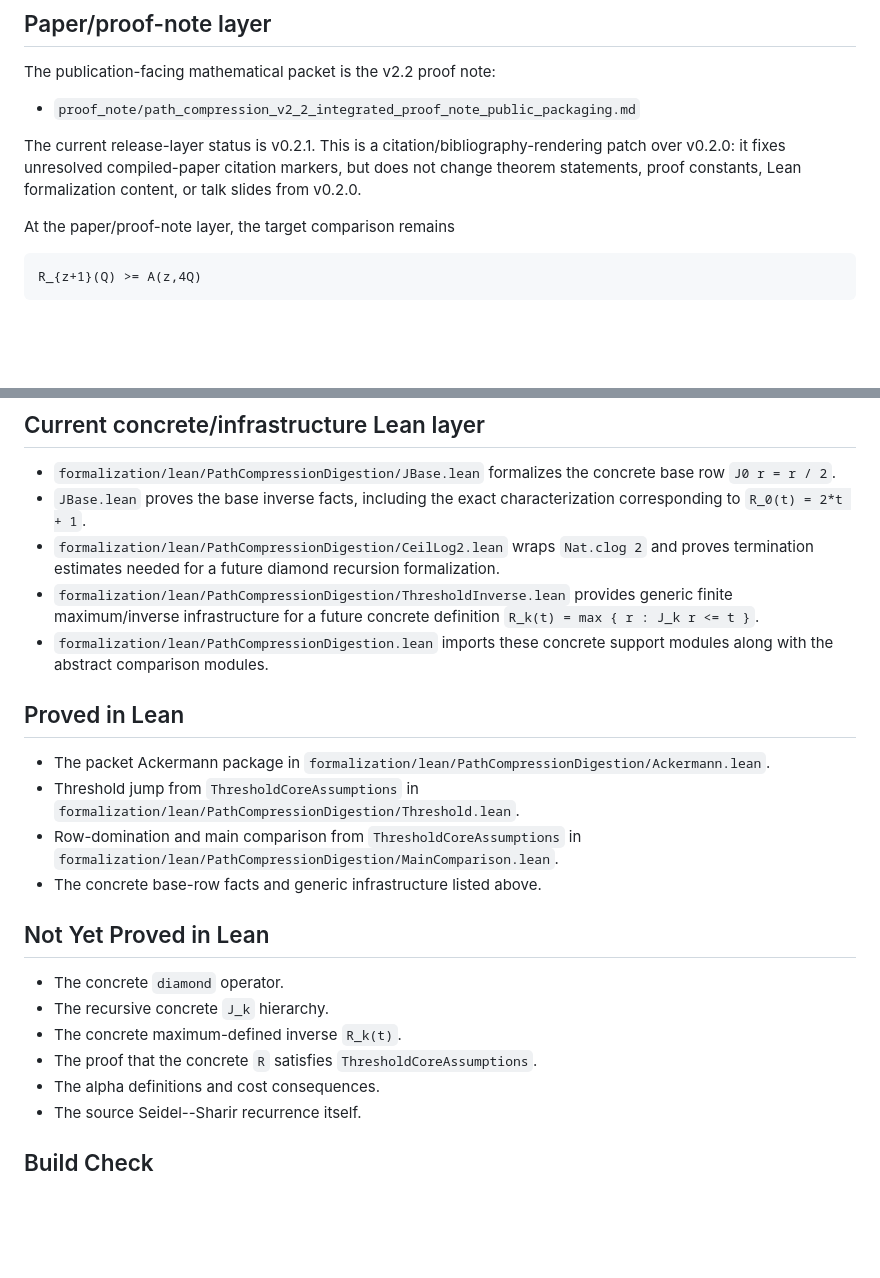
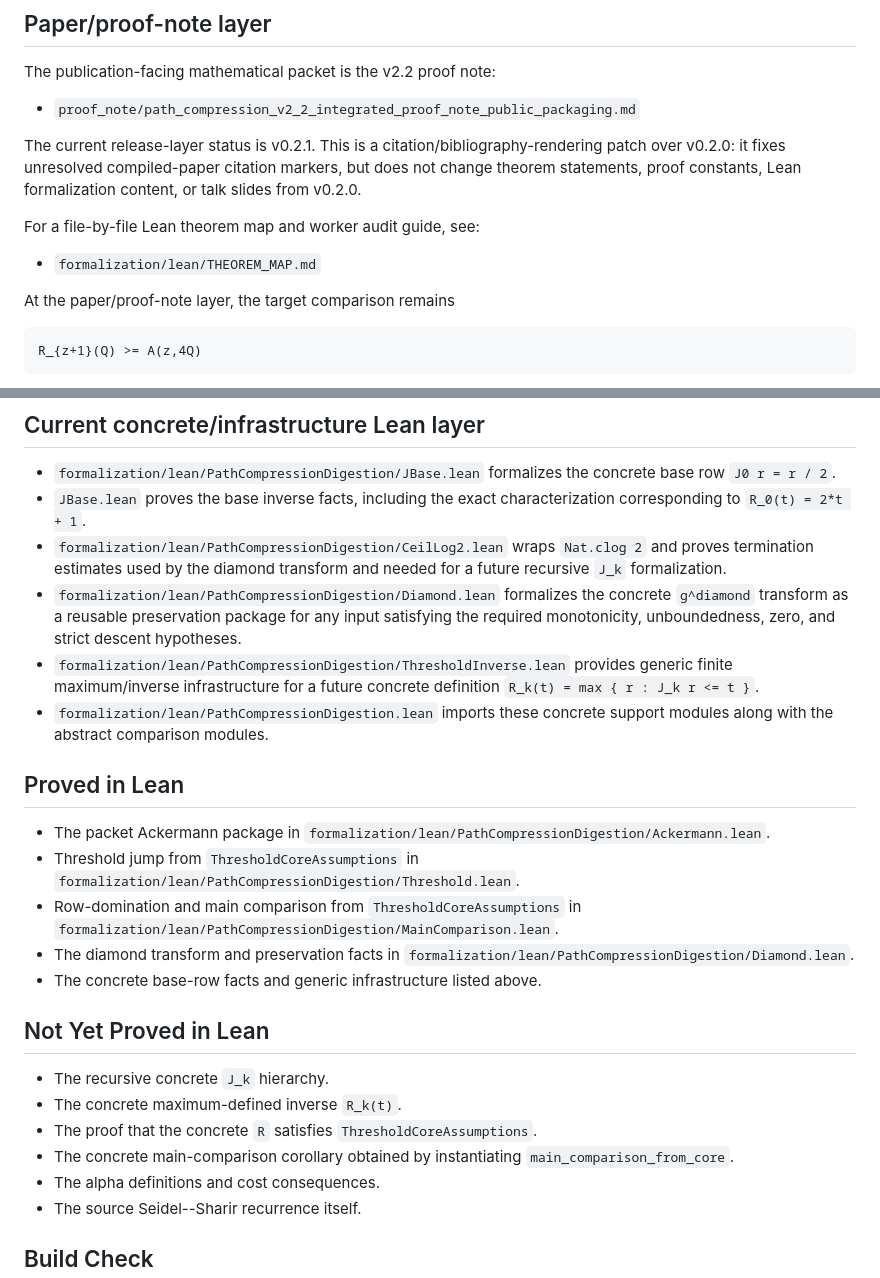
Before and after one commit to patternscientist/path-compression-digestion, a Markdown page: formalization/FORMALIZATION_STATUS.md, 2 parts joined by grey strips. Drawn GitHub-style; blank space fills up the shorter version.

```diff
--- a/formalization/FORMALIZATION_STATUS.md
+++ b/formalization/FORMALIZATION_STATUS.md
@@ -14,6 +14,10 @@ The current release-layer status is v0.2.1. This is a
 citation/bibliography-rendering patch over v0.2.0: it fixes unresolved
 compiled-paper citation markers, but does not change theorem statements, proof
 constants, Lean formalization content, or talk slides from v0.2.0.
+
+For a file-by-file Lean theorem map and worker audit guide, see:
+
+- `formalization/lean/THEOREM_MAP.md`
 
 At the paper/proof-note layer, the target comparison remains
 
@@ -59,8 +63,12 @@ under `ThresholdCoreAssumptions R`.
 - `JBase.lean` proves the base inverse facts, including the exact
   characterization corresponding to `R_0(t) = 2*t + 1`.
 - `formalization/lean/PathCompressionDigestion/CeilLog2.lean` wraps
-  `Nat.clog 2` and proves termination estimates needed for a future diamond
-  recursion formalization.
+  `Nat.clog 2` and proves termination estimates used by the diamond transform
+  and needed for a future recursive `J_k` formalization.
+- `formalization/lean/PathCompressionDigestion/Diamond.lean` formalizes the
+  concrete `g^diamond` transform as a reusable preservation package for any
+  input satisfying the required monotonicity, unboundedness, zero, and strict
+  descent hypotheses.
 - `formalization/lean/PathCompressionDigestion/ThresholdInverse.lean` provides
   generic finite maximum/inverse infrastructure for a future concrete
   definition `R_k(t) = max { r : J_k r <= t }`.
@@ -75,14 +83,17 @@ under `ThresholdCoreAssumptions R`.
   `formalization/lean/PathCompressionDigestion/Threshold.lean`.
 - Row-domination and main comparison from `ThresholdCoreAssumptions` in
   `formalization/lean/PathCompressionDigestion/MainComparison.lean`.
+- The diamond transform and preservation facts in
+  `formalization/lean/PathCompressionDigestion/Diamond.lean`.
 - The concrete base-row facts and generic infrastructure listed above.
 
 ## Not Yet Proved in Lean
 
-- The concrete `diamond` operator.
 - The recursive concrete `J_k` hierarchy.
 - The concrete maximum-defined inverse `R_k(t)`.
 - The proof that the concrete `R` satisfies `ThresholdCoreAssumptions`.
+- The concrete main-comparison corollary obtained by instantiating
+  `main_comparison_from_core`.
 - The alpha definitions and cost consequences.
 - The source Seidel--Sharir recurrence itself.
 
```
Also changed, not shown: formalization/lean/README.md (+16 -5 lines), formalization/lean/THEOREM_MAP.md (added, +130 -0 lines).
